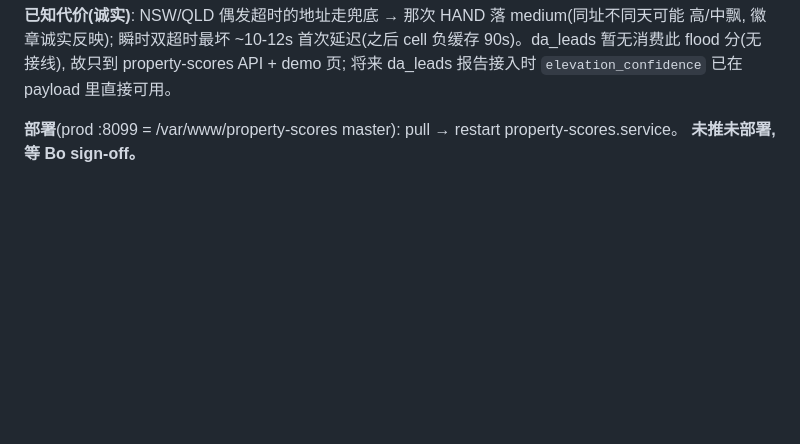
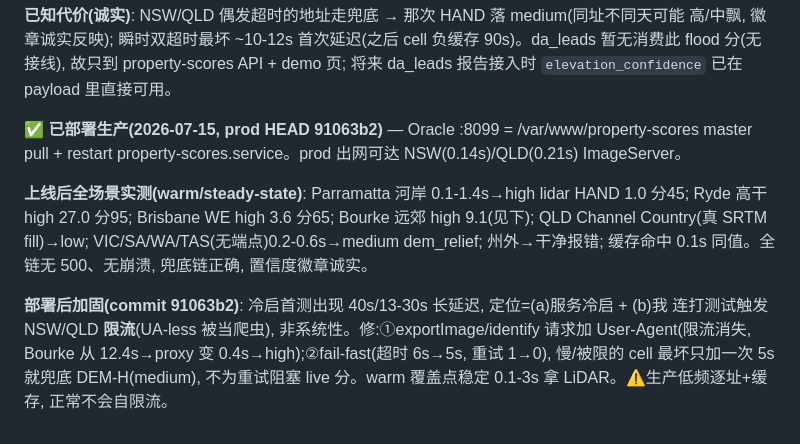
Before and after one commit to resuly/property-scores, a Markdown page: docs/flood-dem-upgrade.md, the part around the change. Drawn GitHub-style; blank space fills up the shorter version.

Commit message:
docs(flood): P2 LiDAR deployed to prod + post-deploy test matrix + throttling finding
Co-Authored-By: Claude Opus 4.8 (1M context) <noreply@anthropic.com>

```diff
--- a/docs/flood-dem-upgrade.md
+++ b/docs/flood-dem-upgrade.md
@@ -284,5 +284,16 @@ exportImage 不改变服务模型。
 暂无消费此 flood 分(无接线), 故只到 property-scores API + demo 页; 将来 da_leads 报告接入时
 `elevation_confidence` 已在 payload 里直接可用。
 
-**部署**(prod :8099 = /var/www/property-scores master): pull → restart property-scores.service。
-**未推未部署, 等 Bo sign-off。**
+**✅ 已部署生产(2026-07-15, prod HEAD 91063b2)** — Oracle :8099 = /var/www/property-scores master
+pull + restart property-scores.service。prod 出网可达 NSW(0.14s)/QLD(0.21s) ImageServer。
+
+**上线后全场景实测(warm/steady-state)**: Parramatta 河岸 0.1-1.4s→high lidar HAND 1.0 分45;
+Ryde 高干 high 27.0 分95; Brisbane WE high 3.6 分65; Bourke 远郊 high 9.1(见下); QLD Channel
+Country(真 SRTM fill)→low; VIC/SA/WA/TAS(无端点)0.2-0.6s→medium dem_relief; 州外→干净报错;
+缓存命中 0.1s 同值。全链无 500、无崩溃, 兜底链正确, 置信度徽章诚实。
+
+**部署后加固(commit 91063b2)**: 冷启首测出现 40s/13-30s 长延迟, 定位=(a)服务冷启 + (b)我
+连打测试触发 NSW/QLD **限流**(UA-less 被当爬虫), 非系统性。修:①exportImage/identify 请求加
+User-Agent(限流消失, Bourke 从 12.4s→proxy 变 0.4s→high);②fail-fast(超时 6s→5s, 重试 1→0),
+慢/被限的 cell 最坏只加一次 5s 就兜底 DEM-H(medium), 不为重试阻塞 live 分。warm 覆盖点稳定
+0.1-3s 拿 LiDAR。⚠️生产低频逐址+缓存, 正常不会自限流。
```
